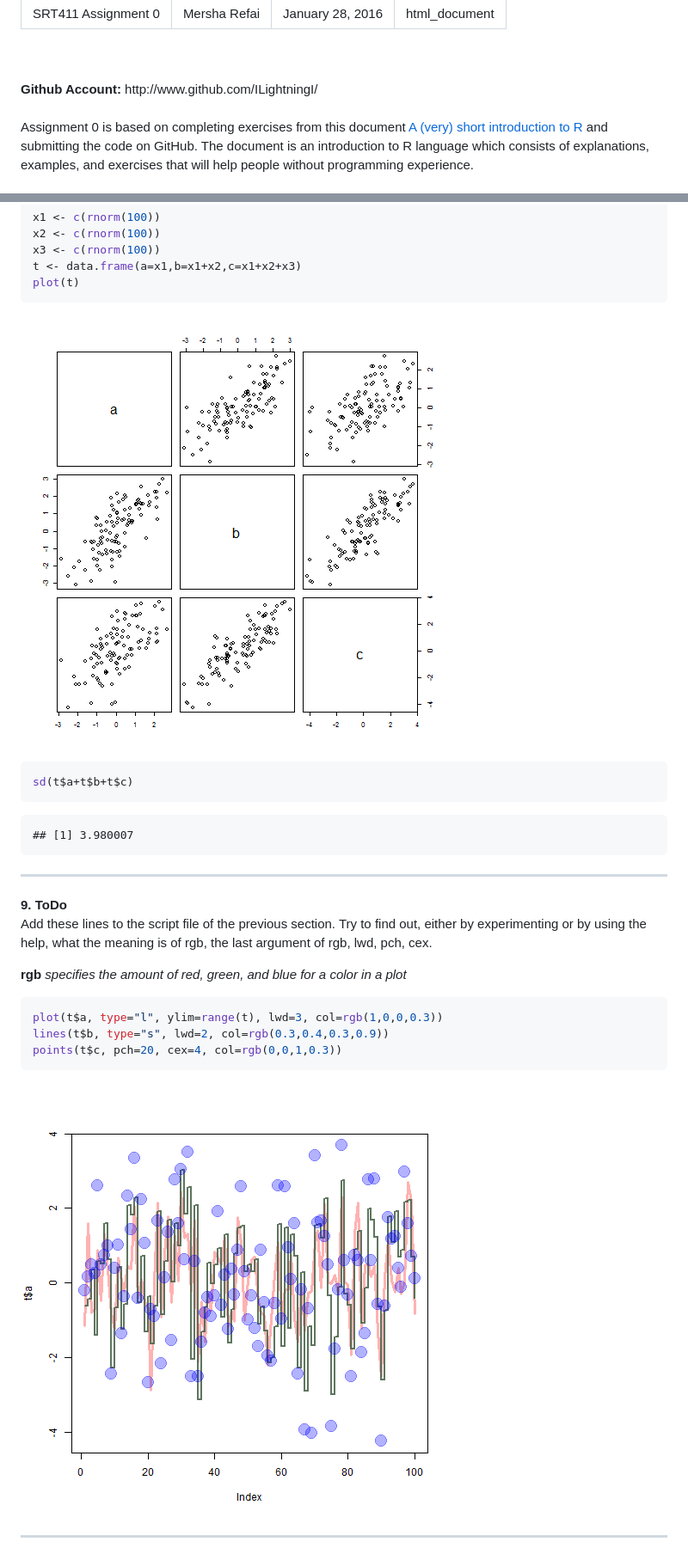
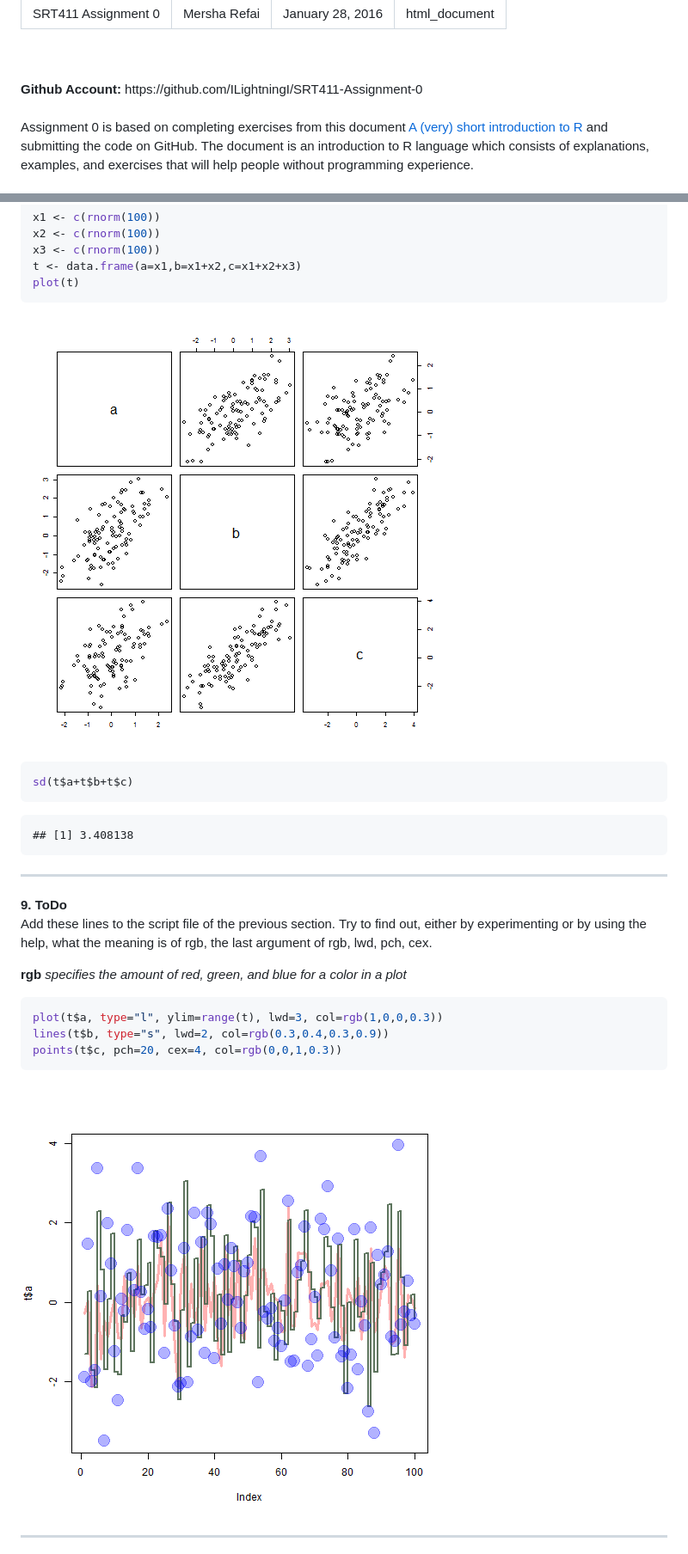
Before and after one commit to ILightningI/SRT411-Assignment-0, a Markdown page: SRT411-Assignment-0.md, 2 parts joined by grey strips. Shown: that part at 86% size. Rendered like a GitHub page; pictures changed too: figure/unnamed-chunk-8-1.png, figure/unnamed-chunk-9-1.png.

Commit message:
Assignment 0

````diff
--- a/SRT411-Assignment-0.md
+++ b/SRT411-Assignment-0.md
@@ -6,7 +6,7 @@ Output: html_document
 ---
 <br>
 <br>
-<b>Github Account:</b> http://www.github.com/ILightningI/
+<b>Github Account:</b> https://github.com/ILightningI/SRT411-Assignment-0
 <br>
 <br>
 
@@ -144,7 +144,7 @@ sd(t$a+t$b+t$c)
 ```
 
 ```
-## [1] 3.980007
+## [1] 3.408138
 ```
 
 <hr>
````
Also changed, not shown: figure/unnamed-chunk-4-1.png, figure/unnamed-chunk-6-1.png, 1 other file.
